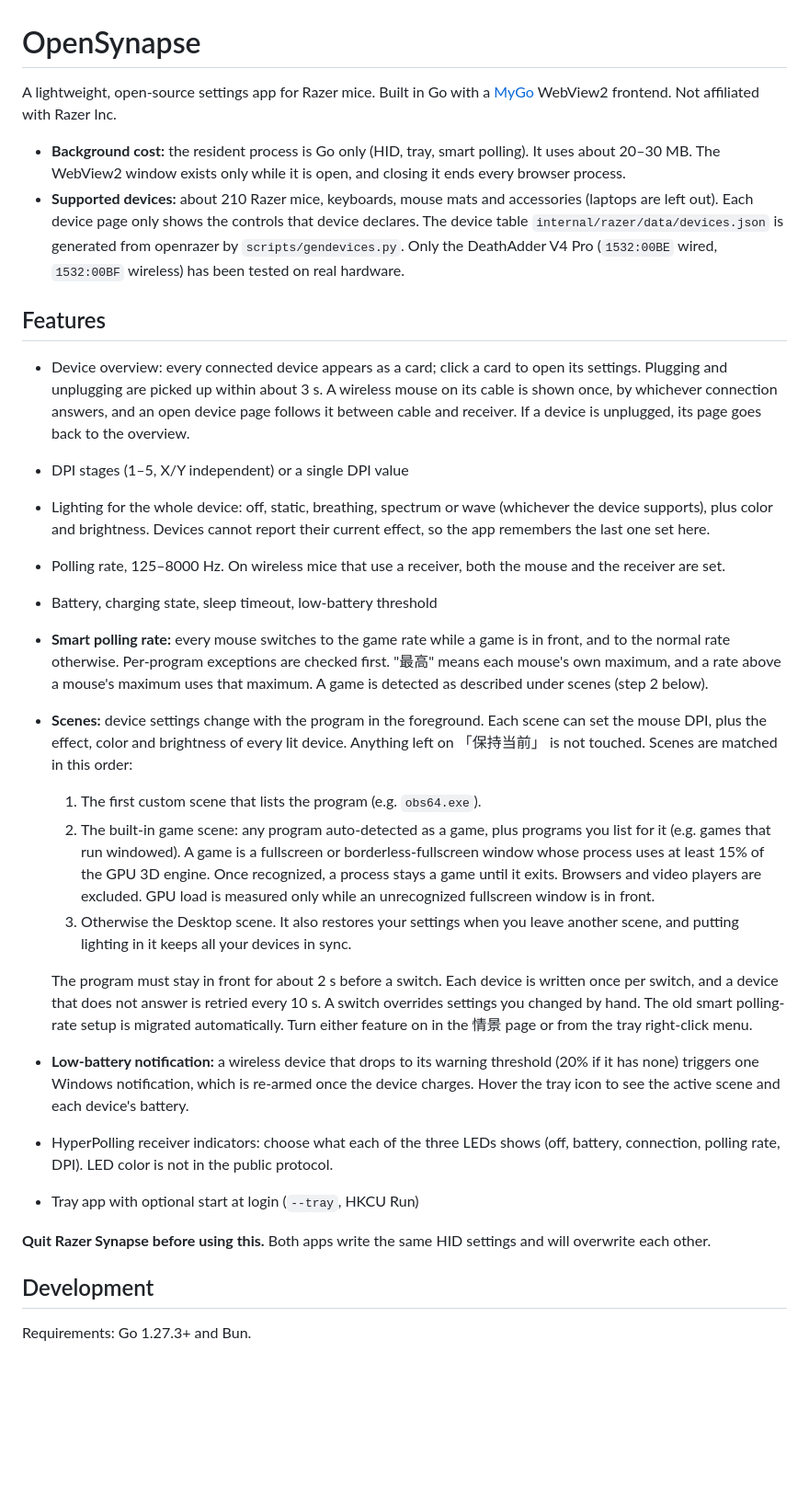
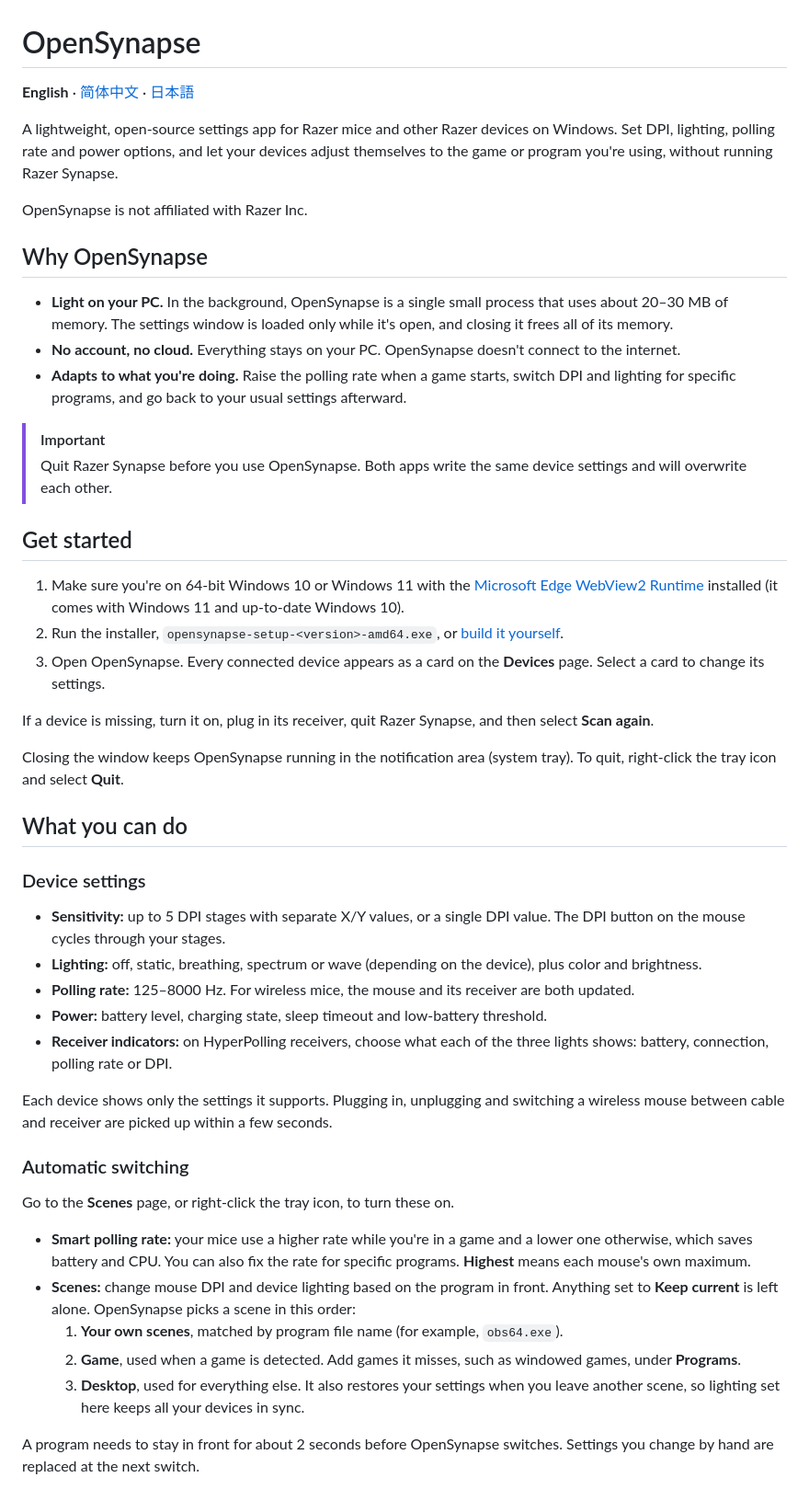
Before and after one commit to JohnsonRan/OpenSynapse, a Markdown page: README.md, the part around one of its changes. Shown at 92% size. Drawn GitHub-style; blank space fills up the shorter version.

Commit message:
docs: rewrite README for users; add Simplified Chinese and Japanese
README.md (English) is the default; README.zh-CN.md and README.ja.md are linked from a language switcher at the top.

```diff
--- a/README.md
+++ b/README.md
@@ -1,30 +1,51 @@
 # OpenSynapse
 
-A lightweight, open-source settings app for Razer mice. Built in Go with a [MyGo](https://github.com/egoist/mygo) WebView2 frontend. Not affiliated with Razer Inc.
+**English** · [简体中文](README.zh-CN.md) · [日本語](README.ja.md)
 
-- **Background cost:** the resident process is Go only (HID, tray, smart polling). It uses about 20–30 MB. The WebView2 window exists only while it is open, and closing it ends every browser process.
-- **Supported devices:** about 210 Razer mice, keyboards, mouse mats and accessories (laptops are left out). Each device page only shows the controls that device declares. The device table `internal/razer/data/devices.json` is generated from openrazer by `scripts/gendevices.py`. Only the DeathAdder V4 Pro (`1532:00BE` wired, `1532:00BF` wireless) has been tested on real hardware.
+A lightweight, open-source settings app for Razer mice and other Razer devices on Windows. Set DPI, lighting, polling rate and power options, and let your devices adjust themselves to the game or program you're using, without running Razer Synapse.
 
-## Features
+OpenSynapse is not affiliated with Razer Inc.
 
-- Device overview: every connected device appears as a card; click a card to open its settings. Plugging and unplugging are picked up within about 3 s. A wireless mouse on its cable is shown once, by whichever connection answers, and an open device page follows it between cable and receiver. If a device is unplugged, its page goes back to the overview.
-- DPI stages (1–5, X/Y independent) or a single DPI value
-- Lighting for the whole device: off, static, breathing, spectrum or wave (whichever the device supports), plus color and brightness. Devices cannot report their current effect, so the app remembers the last one set here.
-- Polling rate, 125–8000 Hz. On wireless mice that use a receiver, both the mouse and the receiver are set.
-- Battery, charging state, sleep timeout, low-battery threshold
-- **Smart polling rate:** every mouse switches to the game rate while a game is in front, and to the normal rate otherwise. Per-program exceptions are checked first. "最高" means each mouse's own maximum, and a rate above a mouse's maximum uses that maximum. A game is detected as described under scenes (step 2 below).
-- **Scenes:** device settings change with the program in the foreground. Each scene can set the mouse DPI, plus the effect, color and brightness of every lit device. Anything left on 「保持当前」 is not touched. Scenes are matched in this order:
-  1. The first custom scene that lists the program (e.g. `obs64.exe`).
-  2. The built-in game scene: any program auto-detected as a game, plus programs you list for it (e.g. games that run windowed). A game is a fullscreen or borderless-fullscreen window whose process uses at least 15% of the GPU 3D engine. Once recognized, a process stays a game until it exits. Browsers and video players are excluded. GPU load is measured only while an unrecognized fullscreen window is in front.
-  3. Otherwise the Desktop scene. It also restores your settings when you leave another scene, and putting lighting in it keeps all your devices in sync.
+## Why OpenSynapse
 
-  The program must stay in front for about 2 s before a switch. Each device is written once per switch, and a device that does not answer is retried every 10 s. A switch overrides settings you changed by hand. The old smart polling-rate setup is migrated automatically. Turn either feature on in the 情景 page or from the tray right-click menu.
-- **Low-battery notification:** a wireless device that drops to its warning threshold (20% if it has none) triggers one Windows notification, which is re-armed once the device charges. Hover the tray icon to see the active scene and each device's battery.
-- HyperPolling receiver indicators: choose what each of the three LEDs shows (off, battery, connection, polling rate, DPI). LED color is not in the public protocol.
-- Tray app with optional start at login (`--tray`, HKCU Run)
+- **Light on your PC.** In the background, OpenSynapse is a single small process that uses about 20–30 MB of memory. The settings window is loaded only while it's open, and closing it frees all of its memory.
+- **No account, no cloud.** Everything stays on your PC. OpenSynapse doesn't connect to the internet.
+- **Adapts to what you're doing.** Raise the polling rate when a game starts, switch DPI and lighting for specific programs, and go back to your usual settings afterward.
 
-**Quit Razer Synapse before using this.** Both apps write the same HID settings and will overwrite each other.
+> [!IMPORTANT]
+> Quit Razer Synapse before you use OpenSynapse. Both apps write the same device settings and will overwrite each other.
 
-## Development
+## Get started
 
-Requirements: Go 1.27.3+ and Bun.
+1. Make sure you're on 64-bit Windows 10 or Windows 11 with the [Microsoft Edge WebView2 Runtime](https://developer.microsoft.com/microsoft-edge/webview2/) installed (it comes with Windows 11 and up-to-date Windows 10).
+2. Run the installer, `opensynapse-setup-<version>-amd64.exe`, or [build it yourself](#build-from-source).
+3. Open OpenSynapse. Every connected device appears as a card on the **Devices** page. Select a card to change its settings.
+
+If a device is missing, turn it on, plug in its receiver, quit Razer Synapse, and then select **Scan again**.
+
+Closing the window keeps OpenSynapse running in the notification area (system tray). To quit, right-click the tray icon and select **Quit**.
+
+## What you can do
+
+### Device settings
+
+- **Sensitivity:** up to 5 DPI stages with separate X/Y values, or a single DPI value. The DPI button on the mouse cycles through your stages.
+- **Lighting:** off, static, breathing, spectrum or wave (depending on the device), plus color and brightness.
+- **Polling rate:** 125–8000 Hz. For wireless mice, the mouse and its receiver are both updated.
+- **Power:** battery level, charging state, sleep timeout and low-battery threshold.
+- **Receiver indicators:** on HyperPolling receivers, choose what each of the three lights shows: battery, connection, polling rate or DPI.
+
+Each device shows only the settings it supports. Plugging in, unplugging and switching a wireless mouse between cable and receiver are picked up within a few seconds.
+
+### Automatic switching
+
+Go to the **Scenes** page, or right-click the tray icon, to turn these on.
+
+- **Smart polling rate:** your mice use a higher rate while you're in a game and a lower one otherwise, which saves battery and CPU. You can also fix the rate for specific programs. **Highest** means each mouse's own maximum.
+- **Scenes:** change mouse DPI and device lighting based on the program in front. Anything set to **Keep current** is left alone. OpenSynapse picks a scene in this order:
+  1. **Your own scenes**, matched by program file name (for example, `obs64.exe`).
+  2. **Game**, used when a game is detected. Add games it misses, such as windowed games, under **Programs**.
+  3. **Desktop**, used for everything else. It also restores your settings when you leave another scene, so lighting set here keeps all your devices in sync.
+
+A program needs to stay in front for about 2 seconds before OpenSynapse switches. Settings you change by hand are replaced at the next switch.
+
```
Also changed, not shown: other parts of README.md (+40 -6 lines), README.ja.md (added, +104 -0 lines), README.zh-CN.md (added, +101 -0 lines).
